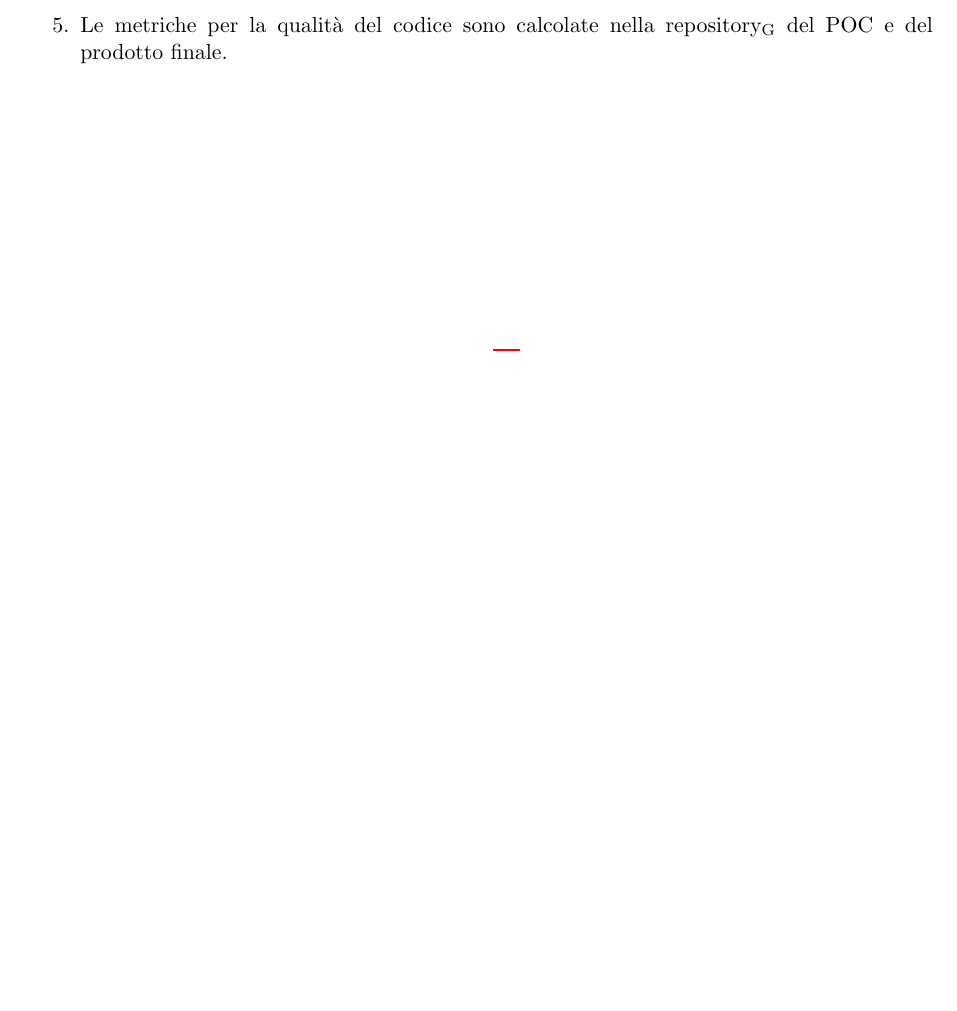
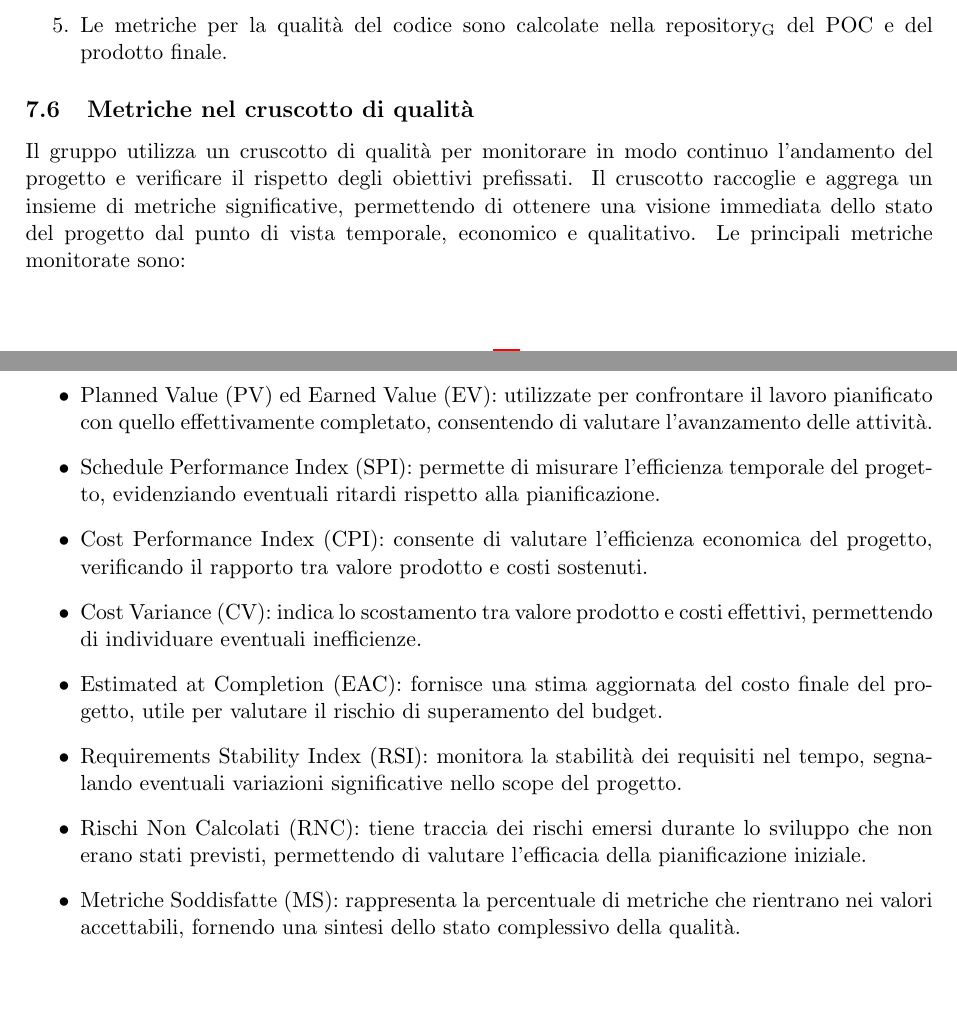
Before and after one commit to ByteMe25/ByteMe, a LaTeX document (src/Documenti_interni/Norme_di_progetto_v1.0.3.tex): part of page 21 of 26 before the commit and two parts of pages 21 and 22 of 27 after it, the two joined at a grey line, cut so that both start at the same text, the shorter picture padded with empty space. Compiled offline with pdfLaTeX.

Commit message:
modifiche norme di progetto

```diff
--- a/src/Documenti_interni/Norme_di_progetto_v1.0.3.tex
+++ b/src/Documenti_interni/Norme_di_progetto_v1.0.3.tex
@@ -725,6 +725,20 @@ L'esecuzione di questi controlli avviene automaticamente ad ogni \texttt{push} s
     \item Le metriche per la qualità del codice sono calcolate nella \gls{repository} del POC e del prodotto finale.
 \end{enumerate}
 
+\subsection{Metriche nel cruscotto di qualità}
+Il gruppo utilizza un cruscotto di qualità per monitorare in modo continuo l’andamento del progetto e verificare il rispetto degli obiettivi prefissati.
+Il cruscotto raccoglie e aggrega un insieme di metriche significative, permettendo di ottenere una visione immediata dello stato del progetto dal punto di vista temporale, economico e qualitativo.
+Le principali metriche monitorate sono:
+\begin{itemize}
+    \item Planned Value (PV) ed Earned Value (EV): utilizzate per confrontare il lavoro pianificato con quello effettivamente completato, consentendo di valutare l’avanzamento delle attività.
+    \item Schedule Performance Index (SPI): permette di misurare l’efficienza temporale del progetto, evidenziando eventuali ritardi rispetto alla pianificazione.
+    \item Cost Performance Index (CPI): consente di valutare l’efficienza economica del progetto, verificando il rapporto tra valore prodotto e costi sostenuti.
+    \item Cost Variance (CV): indica lo scostamento tra valore prodotto e costi effettivi, permettendo di individuare eventuali inefficienze.
+    \item Estimated at Completion (EAC): fornisce una stima aggiornata del costo finale del progetto, utile per valutare il rischio di superamento del budget.
+    \item Requirements Stability Index (RSI): monitora la stabilità dei requisiti nel tempo, segnalando eventuali variazioni significative nello scope del progetto.
+    \item Rischi Non Calcolati (RNC): tiene traccia dei rischi emersi durante lo sviluppo che non erano stati previsti, permettendo di valutare l’efficacia della pianificazione iniziale.
+    \item Metriche Soddisfatte (MS): rappresenta la percentuale di metriche che rientrano nei valori accettabili, fornendo una sintesi dello stato complessivo della qualità.
+\end{itemize}
 
 \newpage
 
```
Also changed, not shown: src/Documenti_interni/Norme_di_progetto_v1.0.3.tex (2 more changed lines).
